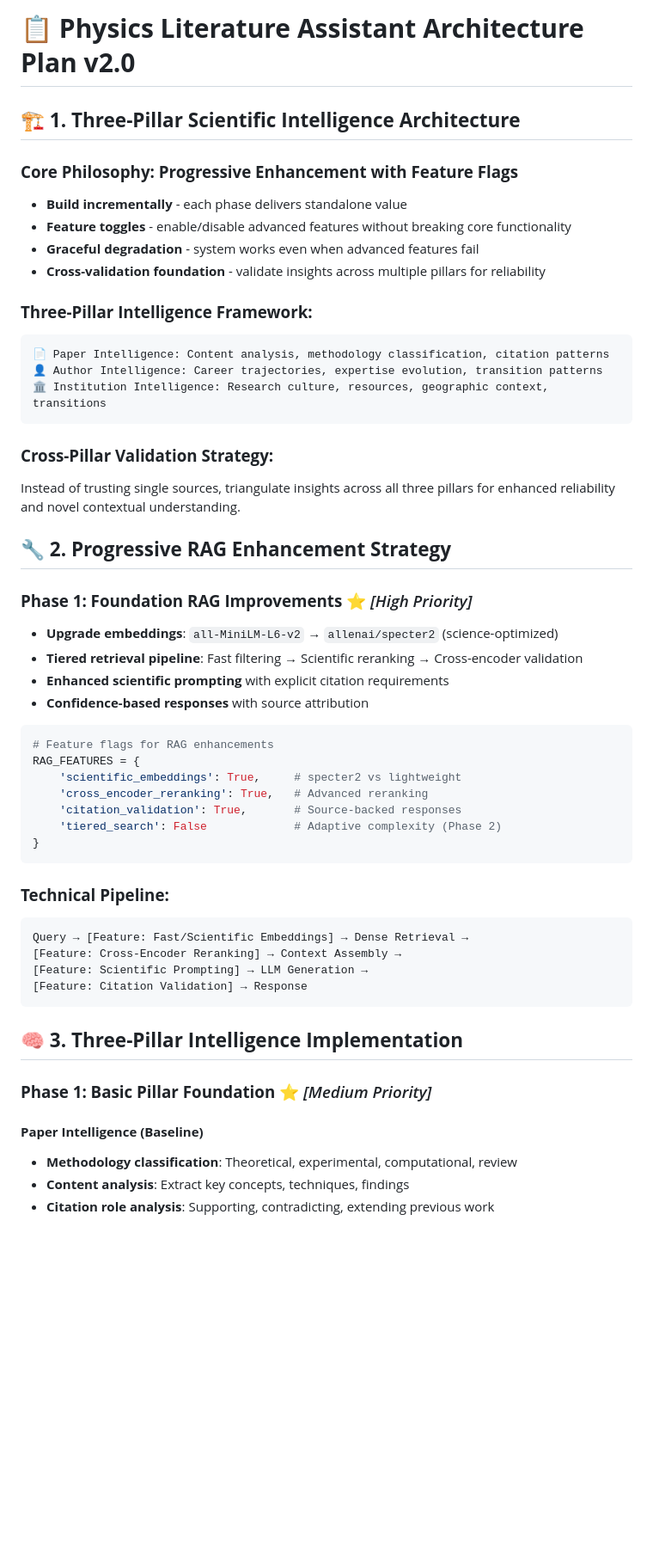
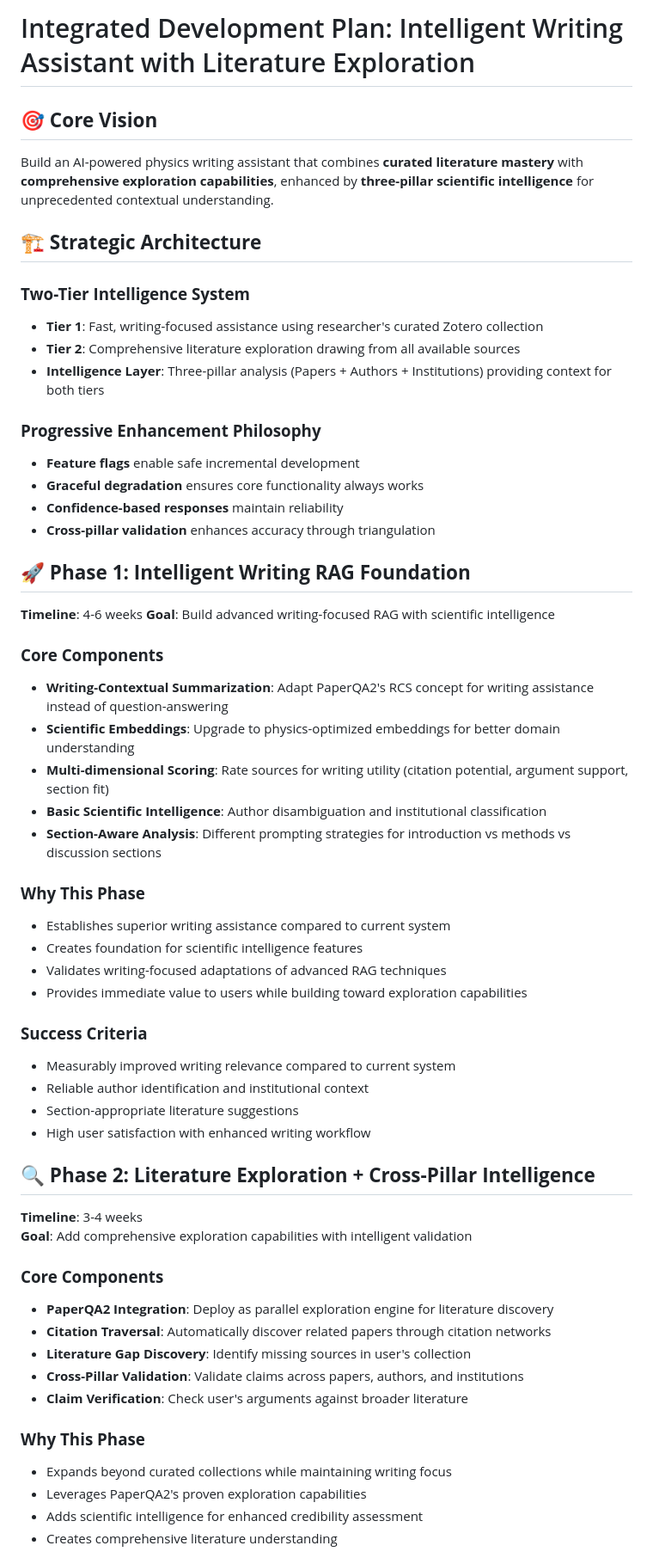
Before and after one commit to fanza-cqs/physics_synthesis, a Markdown page: ArchitectureNotes.md, the part around the change printed below. Shown: that part at 86% size. Drawn GitHub-style; blank space fills up the shorter version.

Commit message:
FA: wrote an improved discussion on the Architecture

````diff
--- a/ArchitectureNotes.md
+++ b/ArchitectureNotes.md
@@ -1,55 +1,58 @@
-# 📋 **Physics Literature Assistant Architecture Plan v2.0**
+# Integrated Development Plan: Intelligent Writing Assistant with Literature Exploration
 
-## 🏗️ **1. Three-Pillar Scientific Intelligence Architecture**
+## 🎯 **Core Vision**
+Build an AI-powered physics writing assistant that combines **curated literature mastery** with **comprehensive exploration capabilities**, enhanced by **three-pillar scientific intelligence** for unprecedented contextual understanding.
 
-### **Core Philosophy: Progressive Enhancement with Feature Flags**
-- **Build incrementally** - each phase delivers standalone value
-- **Feature toggles** - enable/disable advanced features without breaking core functionality
-- **Graceful degradation** - system works even when advanced features fail
-- **Cross-validation foundation** - validate insights across multiple pillars for reliability
+## 🏗️ **Strategic Architecture**
 
-### **Three-Pillar Intelligence Framework:**
-```
-📄 Paper Intelligence: Content analysis, methodology classification, citation patterns
-👤 Author Intelligence: Career trajectories, expertise evolution, transition patterns
-🏛️ Institution Intelligence: Research culture, resources, geographic context, transitions
-```
+### **Two-Tier Intelligence System**
+- **Tier 1**: Fast, writing-focused assistance using researcher's curated Zotero collection
+- **Tier 2**: Comprehensive literature exploration drawing from all available sources
+- **Intelligence Layer**: Three-pillar analysis (Papers + Authors + Institutions) providing context for both tiers
 
-### **Cross-Pillar Validation Strategy:**
-Instead of trusting single sources, triangulate insights across all three pillars for enhanced reliability and novel contextual understanding.
+### **Progressive Enhancement Philosophy**
+- **Feature flags** enable safe incremental development
+- **Graceful degradation** ensures core functionality always works
+- **Confidence-based responses** maintain reliability
+- **Cross-pillar validation** enhances accuracy through triangulation
 
-## 🔧 **2. Progressive RAG Enhancement Strategy**
+## 🚀 **Phase 1: Intelligent Writing RAG Foundation**
+**Timeline**: 4-6 weeks
+**Goal**: Build advanced writing-focused RAG with scientific intelligence
 
-### **Phase 1: Foundation RAG Improvements** ⭐ *[High Priority]*
-- **Upgrade embeddings**: `all-MiniLM-L6-v2` → `allenai/specter2` (science-optimized)
-- **Tiered retrieval pipeline**: Fast filtering → Scientific reranking → Cross-encoder validation
-- **Enhanced scientific prompting** with explicit citation requirements
-- **Confidence-based responses** with source attribution
+### **Core Components**
+- **Writing-Contextual Summarization**: Adapt PaperQA2's RCS concept for writing assistance instead of question-answering
+- **Scientific Embeddings**: Upgrade to physics-optimized embeddings for better domain understanding
+- **Multi-dimensional Scoring**: Rate sources for writing utility (citation potential, argument support, section fit)
+- **Basic Scientific Intelligence**: Author disambiguation and institutional classification
+- **Section-Aware Analysis**: Different prompting strategies for introduction vs methods vs discussion sections
 
-```python
-# Feature flags for RAG enhancements
-RAG_FEATURES = {
-    'scientific_embeddings': True,     # specter2 vs lightweight
-    'cross_encoder_reranking': True,   # Advanced reranking
-    'citation_validation': True,       # Source-backed responses
-    'tiered_search': False             # Adaptive complexity (Phase 2)
-}
-```
+### **Why This Phase**
+- Establishes superior writing assistance compared to current system
+- Creates foundation for scientific intelligence features
+- Validates writing-focused adaptations of advanced RAG techniques
+- Provides immediate value to users while building toward exploration capabilities
 
-### **Technical Pipeline:**
-```
-Query → [Feature: Fast/Scientific Embeddings] → Dense Retrieval →
-[Feature: Cross-Encoder Reranking] → Context Assembly →
-[Feature: Scientific Prompting] → LLM Generation →
-[Feature: Citation Validation] → Response
-```
+### **Success Criteria**
+- Measurably improved writing relevance compared to current system
+- Reliable author identification and institutional context
+- Section-appropriate literature suggestions
+- High user satisfaction with enhanced writing workflow
 
-## 🧠 **3. Three-Pillar Intelligence Implementation**
+## 🔍 **Phase 2: Literature Exploration + Cross-Pillar Intelligence**
+**Timeline**: 3-4 weeks
+**Goal**: Add comprehensive exploration capabilities with intelligent validation
 
-### **Phase 1: Basic Pillar Foundation** ⭐ *[Medium Priority]*
+### **Core Components**
+- **PaperQA2 Integration**: Deploy as parallel exploration engine for literature discovery
+- **Citation Traversal**: Automatically discover related papers through citation networks
+- **Literature Gap Discovery**: Identify missing sources in user's collection
+- **Cross-Pillar Validation**: Validate claims across papers, authors, and institutions
+- **Claim Verification**: Check user's arguments against broader literature
 
-#### **Paper Intelligence (Baseline)**
-- **Methodology classification**: Theoretical, experimental, computational, review
-- **Content analysis**: Extract key concepts, techniques, findings
-- **Citation role analysis**: Supporting, contradicting, extending previous work
+### **Why This Phase**
+- Expands beyond curated collections while maintaining writing focus
+- Leverages PaperQA2's proven exploration capabilities
+- Adds scientific intelligence for enhanced credibility assessment
+- Creates comprehensive literature understanding
 
````
Also changed, not shown: other parts of ArchitectureNotes.md (+102 -187 lines).
